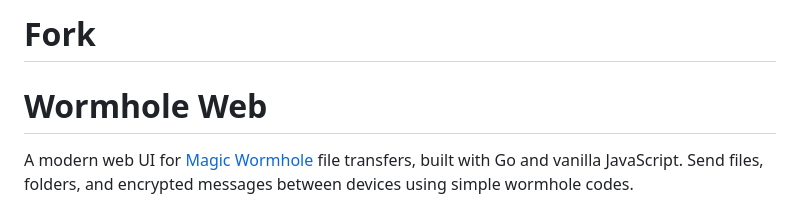
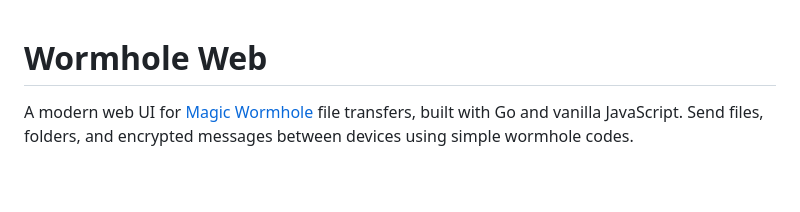
Before and after one commit to neomint-jwi/magic-wormhole-web, a Markdown page: README.md, the part around the change. Rendered like a GitHub page; blank space fills up the shorter version.

```diff
--- a/README.md
+++ b/README.md
@@ -1,4 +1,3 @@
-# Fork
 # Wormhole Web
 
 A modern web UI for [Magic Wormhole](https://magic-wormhole.readthedocs.io/) file transfers, built with Go and vanilla JavaScript. Send files, folders, and encrypted messages between devices using simple wormhole codes.
```
